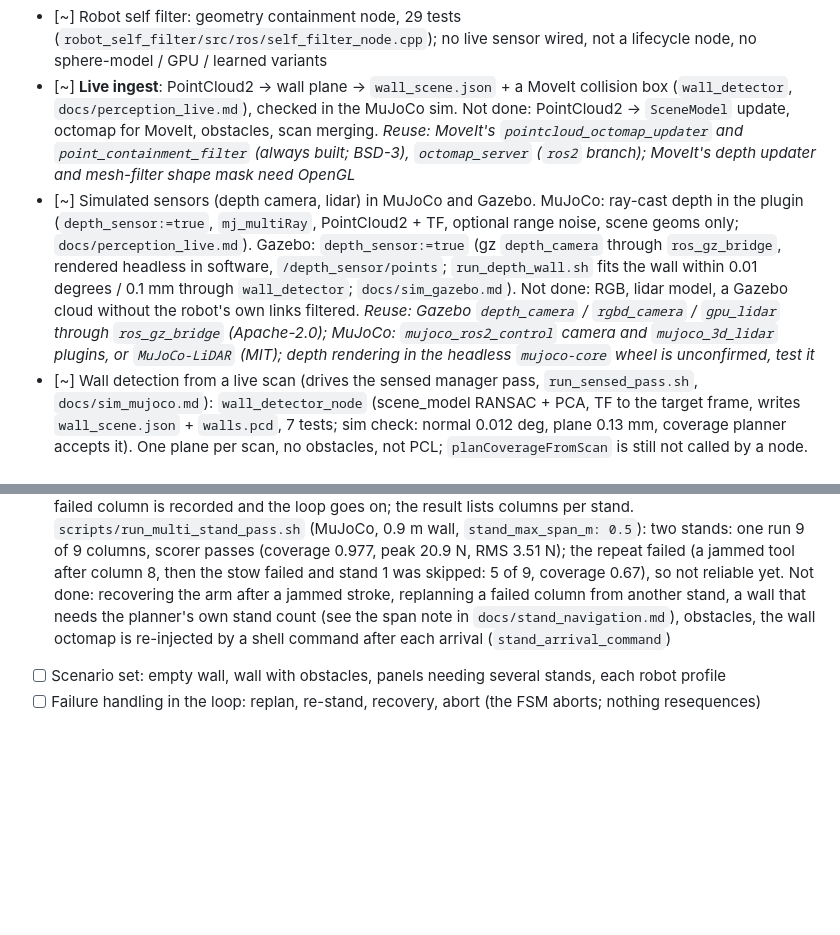
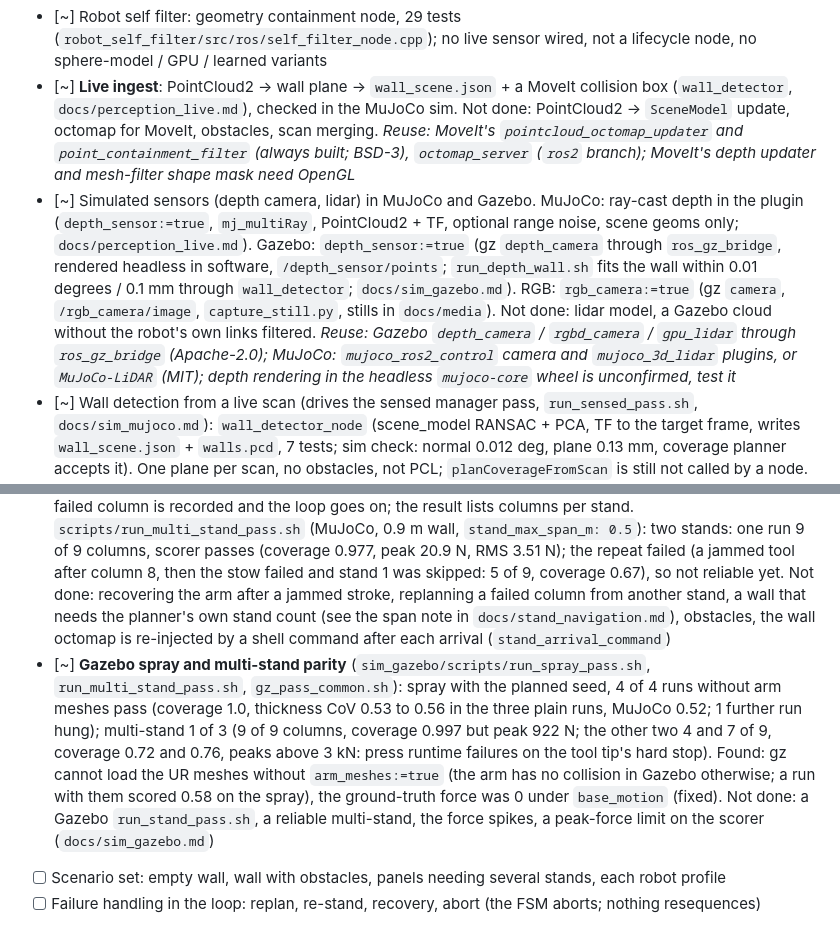
Before and after one commit to Lakshya-04/Motion-Planner, a Markdown page: docs/ROADMAP.md, 2 parts joined by grey strips. Rendered like a GitHub page; blank space fills up the shorter version.

```diff
--- a/docs/ROADMAP.md
+++ b/docs/ROADMAP.md
@@ -26,7 +26,7 @@ without code, when we can implement it.
 - [~] Robot self filter: geometry containment node, 29 tests (`robot_self_filter/src/ros/self_filter_node.cpp`); no live
       sensor wired, not a lifecycle node, no sphere-model / GPU / learned variants
 - [~] **Live ingest**: PointCloud2 -> wall plane -> `wall_scene.json` + a MoveIt collision box (`wall_detector`, `docs/perception_live.md`), checked in the MuJoCo sim. Not done: PointCloud2 -> `SceneModel` update, octomap for MoveIt, obstacles, scan merging. *Reuse: MoveIt's `pointcloud_octomap_updater` and `point_containment_filter` (always built; BSD-3), `octomap_server` (`ros2` branch); MoveIt's depth updater and mesh-filter shape mask need OpenGL*
-- [~] Simulated sensors (depth camera, lidar) in MuJoCo and Gazebo. MuJoCo: ray-cast depth in the plugin (`depth_sensor:=true`, `mj_multiRay`, PointCloud2 + TF, optional range noise, scene geoms only; `docs/perception_live.md`). Gazebo: `depth_sensor:=true` (gz `depth_camera` through `ros_gz_bridge`, rendered headless in software, `/depth_sensor/points`; `run_depth_wall.sh` fits the wall within 0.01 degrees / 0.1 mm through `wall_detector`; `docs/sim_gazebo.md`). Not done: RGB, lidar model, a Gazebo cloud without the robot's own links filtered. *Reuse: Gazebo `depth_camera` / `rgbd_camera` / `gpu_lidar` through `ros_gz_bridge` (Apache-2.0); MuJoCo: `mujoco_ros2_control` camera and `mujoco_3d_lidar` plugins, or `MuJoCo-LiDAR` (MIT); depth rendering in the headless `mujoco-core` wheel is unconfirmed, test it*
+- [~] Simulated sensors (depth camera, lidar) in MuJoCo and Gazebo. MuJoCo: ray-cast depth in the plugin (`depth_sensor:=true`, `mj_multiRay`, PointCloud2 + TF, optional range noise, scene geoms only; `docs/perception_live.md`). Gazebo: `depth_sensor:=true` (gz `depth_camera` through `ros_gz_bridge`, rendered headless in software, `/depth_sensor/points`; `run_depth_wall.sh` fits the wall within 0.01 degrees / 0.1 mm through `wall_detector`; `docs/sim_gazebo.md`). RGB: `rgb_camera:=true` (gz `camera`, `/rgb_camera/image`, `capture_still.py`, stills in `docs/media`). Not done: lidar model, a Gazebo cloud without the robot's own links filtered. *Reuse: Gazebo `depth_camera` / `rgbd_camera` / `gpu_lidar` through `ros_gz_bridge` (Apache-2.0); MuJoCo: `mujoco_ros2_control` camera and `mujoco_3d_lidar` plugins, or `MuJoCo-LiDAR` (MIT); depth rendering in the headless `mujoco-core` wheel is unconfirmed, test it*
 - [~] Wall detection from a live scan (drives the sensed manager pass, `run_sensed_pass.sh`, `docs/sim_mujoco.md`): `wall_detector_node` (scene_model RANSAC + PCA, TF to the target frame, writes `wall_scene.json` + `walls.pcd`, 7 tests; sim check: normal 0.012 deg, plane 0.13 mm, coverage planner accepts it). One plane per scan, no obstacles, not PCL; `planCoverageFromScan` is still not called by a node. *Reuse: PCL multi-plane segmentation behind our plane port*
 - [ ] External data: prior map / BIM / merging scans (nothing beyond the nvblox design note)
 - [ ] Live mapping (TSDF/ESDF): *reuse cuRobo's Mapper or nvblox (GPU, both Apache-2.0); CPU: VDBFusion (MIT) or a ROS 2 fork of wavemap (upstream stale)*; design only today (`docs/nvblox_notes.md`)
@@ -178,6 +178,7 @@ without code, when we can implement it.
 - [~] **A scorecard** for that run: `scoreRun` / `score_run` compute coverage, force RMS and peak, in-band fraction and time with pass/fail limits (`docs/coverage_patterns.md`); `run_contact.sh --record` feeds it a MuJoCo contact run (`docs/sim_mujoco.md`); `run_manager_pass.sh` records and scores a full manager pass; collisions are not counted; `run_stand_pass.sh` adds the base move (plan stands, drive, pass from the stand, scored in odom)
 - [~] Manager interface: `manipulation_manager` serves the `execute_coverage` action (`coverage_task_msgs/ExecuteCoverage`: goal path / `multi_stand` / tool mode / column subset, feedback state + stand + column + counts + peak force, result per column and per stand) with cancel (trajectory and navigation cancelled, admittance off, force target 0, valve closed); `run_on_start:=true` (default) keeps the old one-shot run (`run_manager_pass.sh` unchanged: coverage 0.931, peak 19.97 N, RMS 3.61 N). Task flow is a small tested state machine (`core/coverage_task.hpp`), not BehaviorTree.CPP (swap path in `docs/stand_navigation.md`). Not done: pause/resume, a service for status outside a goal, cancel while MoveIt is planning is only heard when the planner returns, one goal at a time
 - [~] **Multi-stand loop**: `multi_stand` goals plan stands (`plan_stands`), give each column to a stand, and per stand stow the arm, `navigate_to_stand`, run its columns in the world frame; a stand never reached or a failed column is recorded and the loop goes on; the result lists columns per stand. `scripts/run_multi_stand_pass.sh` (MuJoCo, 0.9 m wall, `stand_max_span_m: 0.5`): two stands: one run 9 of 9 columns, scorer passes (coverage 0.977, peak 20.9 N, RMS 3.51 N); the repeat failed (a jammed tool after column 8, then the stow failed and stand 1 was skipped: 5 of 9, coverage 0.67), so not reliable yet. Not done: recovering the arm after a jammed stroke, replanning a failed column from another stand, a wall that needs the planner's own stand count (see the span note in `docs/stand_navigation.md`), obstacles, the wall octomap is re-injected by a shell command after each arrival (`stand_arrival_command`)
+- [~] **Gazebo spray and multi-stand parity** (`sim_gazebo/scripts/run_spray_pass.sh`, `run_multi_stand_pass.sh`, `gz_pass_common.sh`): spray with the planned seed, 4 of 4 runs without arm meshes pass (coverage 1.0, thickness CoV 0.53 to 0.56 in the three plain runs, MuJoCo 0.52; 1 further run hung); multi-stand 1 of 3 (9 of 9 columns, coverage 0.997 but peak 922 N; the other two 4 and 7 of 9, coverage 0.72 and 0.76, peaks above 3 kN: press runtime failures on the tool tip's hard stop). Found: gz cannot load the UR meshes without `arm_meshes:=true` (the arm has no collision in Gazebo otherwise; a run with them scored 0.58 on the spray), the ground-truth force was 0 under `base_motion` (fixed). Not done: a Gazebo `run_stand_pass.sh`, a reliable multi-stand, the force spikes, a peak-force limit on the scorer (`docs/sim_gazebo.md`)
 - [ ] Scenario set: empty wall, wall with obstacles, panels needing several stands, each robot profile
 - [ ] Failure handling in the loop: replan, re-stand, recovery, abort (the FSM aborts; nothing resequences)
 
```
Also changed, not shown: README.md (+13 -4 lines), docs/sim_gazebo.md (+3 -2 lines), docs/media/gazebo_spray_seed.png (added), docs/media/gazebo_spray_stroke.png (added).
